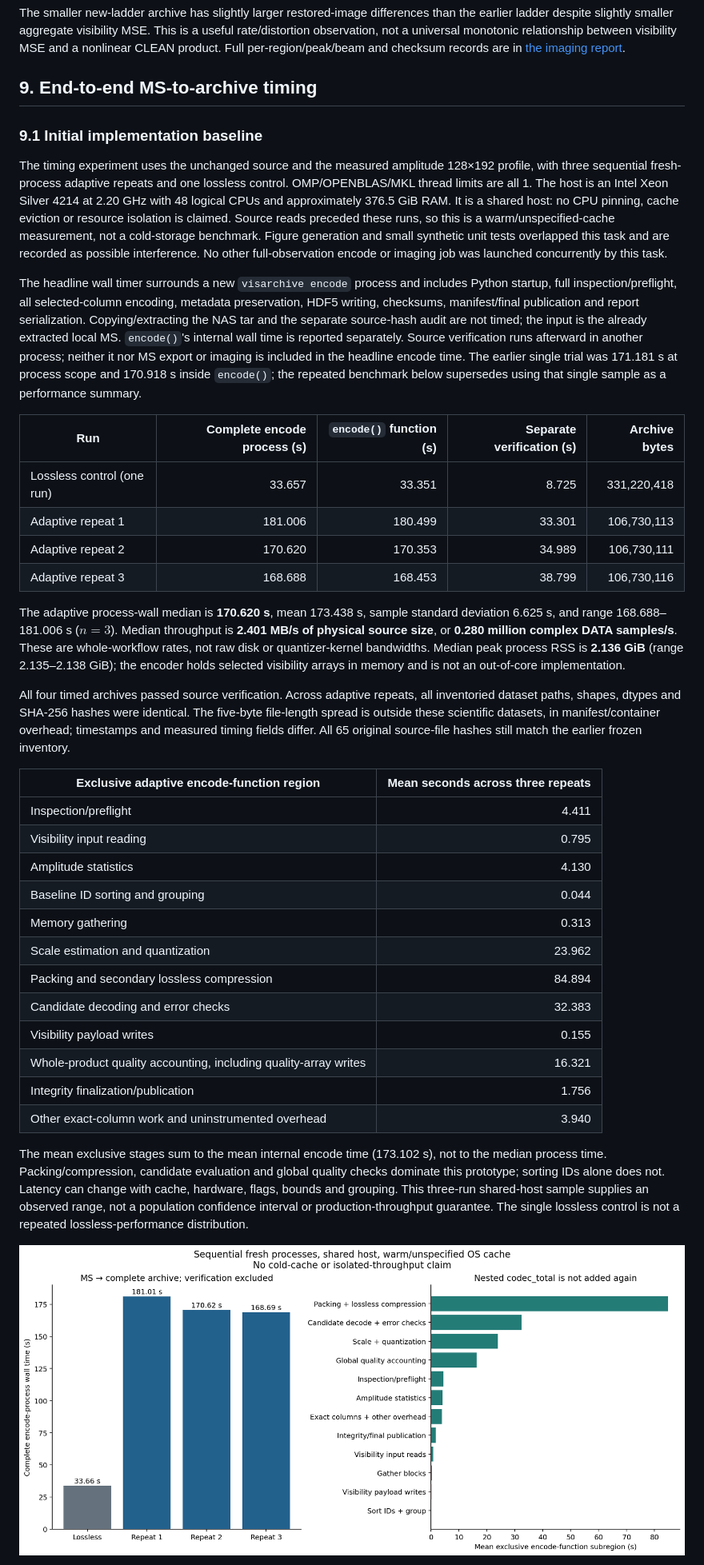
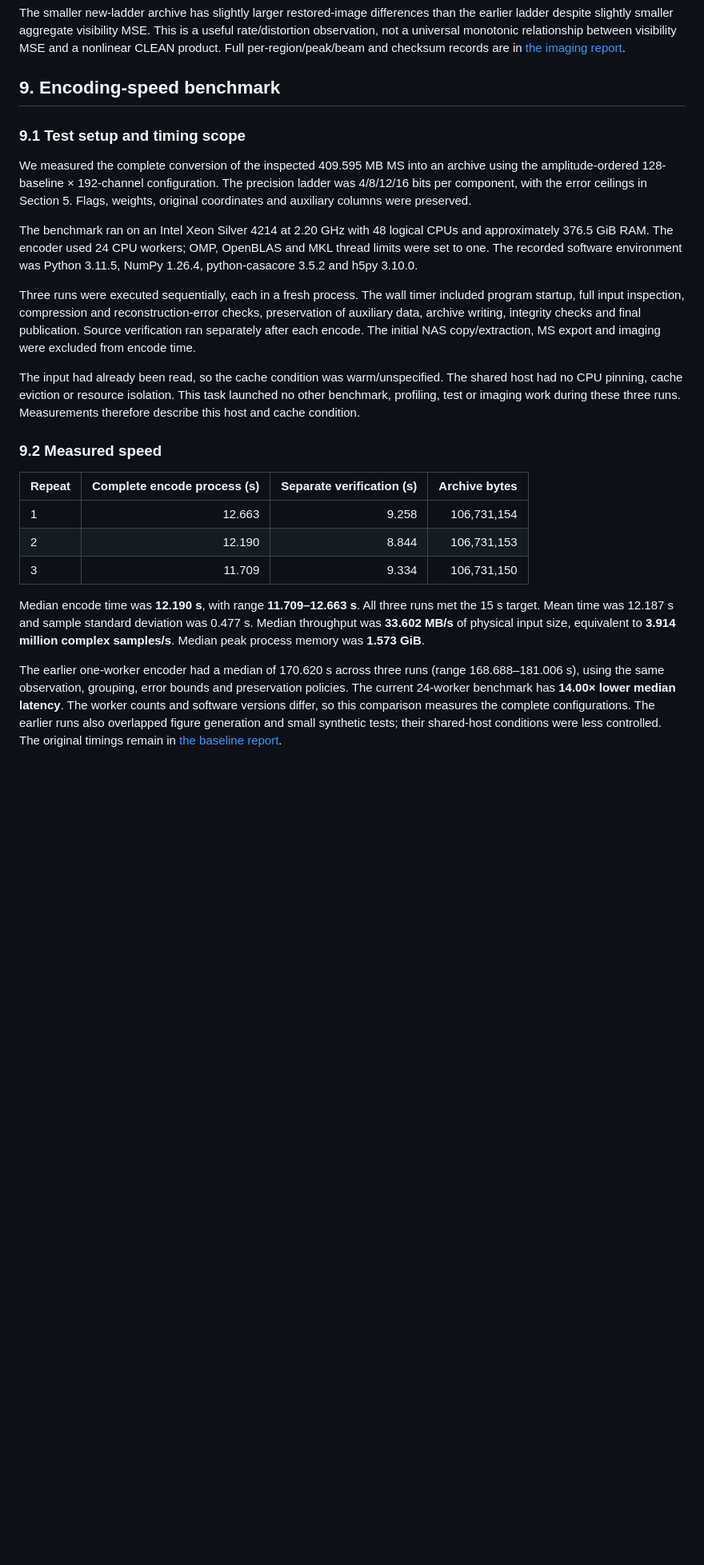
Before and after one commit to peijin94/vamp, a Markdown page: docs/paper/varquantMS.md, the part around one of its changes. Shown at 80% size. Rendered like a GitHub page; blank space fills up the shorter version.

```diff
--- a/docs/paper/varquantMS.md
+++ b/docs/paper/varquantMS.md
@@ -527,73 +525,49 @@ is a useful rate/distortion observation, not a universal monotonic relationship
 between visibility MSE and a nonlinear CLEAN product. Full per-region/peak/beam
 and checksum records are in [the imaging report](../../reports/wsclean-precision-4-8-12-16.json).
 
-## 9. End-to-end MS-to-archive timing
+## 9. Encoding-speed benchmark
 
-### 9.1 Initial implementation baseline
+### 9.1 Test setup and timing scope
 
-The timing experiment uses the unchanged source and the measured amplitude
-128×192 profile, with three sequential fresh-process adaptive repeats and one
-lossless control. OMP/OPENBLAS/MKL thread limits are all 1. The host is an Intel
-Xeon Silver 4214 at 2.20 GHz with 48 logical CPUs and approximately 376.5 GiB RAM.
-It is a shared host: no CPU pinning, cache eviction or resource isolation is
-claimed. Source reads preceded these runs, so this is a warm/unspecified-cache
-measurement, not a cold-storage benchmark. Figure generation and small synthetic
-unit tests overlapped this task and are recorded as possible interference. No
-other full-observation encode or imaging job was launched concurrently by this task.
+We measured the complete conversion of the inspected 409.595 MB MS into an archive
+using the amplitude-ordered 128-baseline × 192-channel configuration. The precision
+ladder was 4/8/12/16 bits per component, with the error ceilings in Section 5.
+Flags, weights, original coordinates and auxiliary columns were preserved.
 
-The headline wall timer surrounds a new `visarchive encode` process and includes
-Python startup, full inspection/preflight, all selected-column encoding, metadata
-preservation, HDF5 writing, checksums, manifest/final publication and report
-serialization. Copying/extracting the NAS tar and the separate source-hash audit
-are not timed; the input is the already extracted local MS. `encode()`'s internal
-wall time is reported separately. Source
-verification runs afterward in another process; neither it nor MS export or
-imaging is included in the headline encode time. The earlier single trial was
-171.181 s at process scope and 170.918 s inside `encode()`; the repeated benchmark
-below supersedes using that single sample as a performance summary.
+The benchmark ran on an Intel Xeon Silver 4214 at 2.20 GHz with 48 logical CPUs
+and approximately 376.5 GiB RAM. The encoder used 24 CPU workers; OMP, OpenBLAS
+and MKL thread limits were set to one. The recorded software environment was
+Python 3.11.5, NumPy 1.26.4, python-casacore 3.5.2 and h5py 3.10.0.
 
-| Run | Complete encode process (s) | `encode()` function (s) | Separate verification (s) | Archive bytes |
-| --- | ---: | ---: | ---: | ---: |
-| Lossless control (one run) | 33.657 | 33.351 | 8.725 | 331,220,418 |
-| Adaptive repeat 1 | 181.006 | 180.499 | 33.301 | 106,730,113 |
-| Adaptive repeat 2 | 170.620 | 170.353 | 34.989 | 106,730,111 |
-| Adaptive repeat 3 | 168.688 | 168.453 | 38.799 | 106,730,116 |
+Three runs were executed sequentially, each in a fresh process. The wall timer
+included program startup, full input inspection, compression and reconstruction-error
+checks, preservation of auxiliary data, archive writing, integrity checks and
+final publication. Source verification ran separately after each encode. The
+initial NAS copy/extraction, MS export and imaging were excluded from encode time.
 
-The adaptive process-wall median is **170.620 s**, mean 173.438 s, sample standard
-deviation 6.625 s, and range 168.688–181.006 s ($n=3$). Median throughput is
-**2.401 MB/s of physical source size**, or **0.280 million complex DATA samples/s**.
-These are whole-workflow rates, not raw disk or quantizer-kernel bandwidths.
-Median peak process RSS is **2.136 GiB** (range 2.135–2.138 GiB); the encoder holds
-selected visibility arrays in memory and is not an out-of-core implementation.
+The input had already been read, so the cache condition was warm/unspecified.
+The shared host had no CPU pinning, cache eviction or resource isolation. This
+task launched no other benchmark, profiling, test or imaging work during these
+three runs. Measurements therefore describe this host and cache condition.
 
-All four timed archives passed source verification. Across adaptive repeats,
-all inventoried dataset paths, shapes, dtypes and SHA-256 hashes were identical.
-The five-byte file-length spread is outside these scientific datasets, in
-manifest/container overhead; timestamps and measured timing fields differ.
-All 65 original source-file hashes still match the earlier frozen inventory.
+### 9.2 Measured speed
 
-| Exclusive adaptive encode-function region | Mean seconds across three repeats |
-| --- | ---: |
-| Inspection/preflight | 4.411 |
-| Visibility input reading | 0.795 |
-| Amplitude statistics | 4.130 |
-| Baseline ID sorting and grouping | 0.044 |
-| Memory gathering | 0.313 |
-| Scale estimation and quantization | 23.962 |
-| Packing and secondary lossless compression | 84.894 |
-| Candidate decoding and error checks | 32.383 |
-| Visibility payload writes | 0.155 |
-| Whole-product quality accounting, including quality-array writes | 16.321 |
-| Integrity finalization/publication | 1.756 |
-| Other exact-column work and uninstrumented overhead | 3.940 |
+| Repeat | Complete encode process (s) | Separate verification (s) | Archive bytes |
+| --- | ---: | ---: | ---: |
+| 1 | 12.663 | 9.258 | 106,731,154 |
+| 2 | 12.190 | 8.844 | 106,731,153 |
+| 3 | 11.709 | 9.334 | 106,731,150 |
 
-The mean exclusive stages sum to the mean internal encode time (173.102 s), not
-to the median process time. Packing/compression, candidate evaluation and global
-quality checks dominate this prototype; sorting IDs alone does not. Latency can
-change with cache, hardware, flags, bounds and grouping. This three-run shared-host
-sample supplies an observed range, not a population confidence interval or
-production-throughput guarantee. The single lossless control is not a repeated
-lossless-performance distribution.
+Median encode time was **12.190 s**, with range **11.709–12.663 s**. All three runs
+met the 15 s target. Mean time was 12.187 s and sample standard deviation was
+0.477 s. Median throughput was **33.602 MB/s** of physical input size, equivalent
+to **3.914 million complex samples/s**. Median peak process memory was **1.573 GiB**.
 
-![End-to-end timing and exclusive subregions](figs/runtime.png)
+The earlier one-worker encoder had a median of 170.620 s across three runs
+(range 168.688–181.006 s), using the same observation, grouping, error bounds and
+preservation policies. The current 24-worker benchmark has **14.00× lower median
+latency**. The worker counts and software versions differ, so this comparison
+measures the complete configurations. The earlier runs also overlapped figure
+generation and small synthetic tests; their shared-host conditions were less
+controlled. The original timings remain in [the baseline report](../../reports/paper-runtime.json).
 
```
Also changed, not shown: other parts of docs/paper/varquantMS.md (+50 -105 lines), README.md (+1 -1 lines), docs/paper/README.md (added, +17 -0 lines), docs/paper/figs/encoding-speed.png (added), 9 other files.
